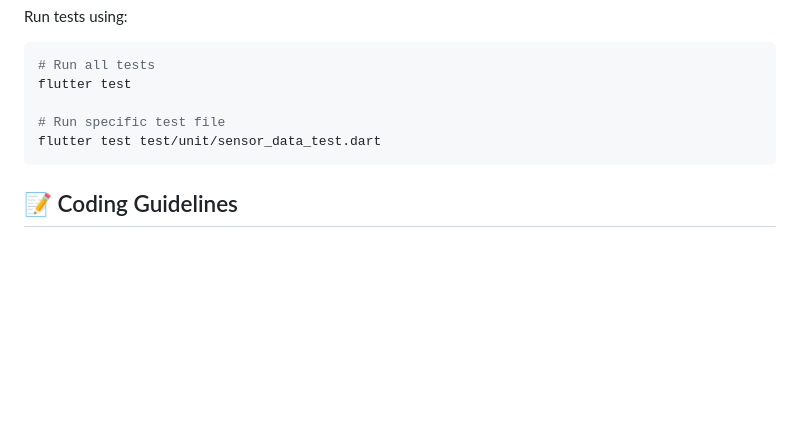
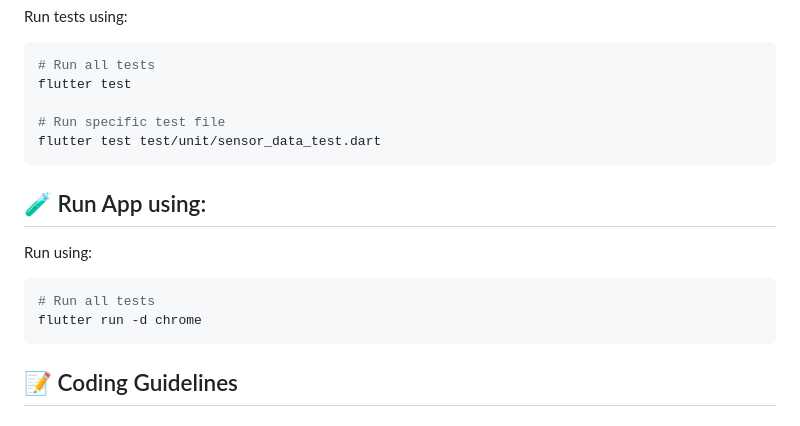
Before and after one commit to viralkachhadiya/Pulseboard, a Markdown page: README.md, the part around the change. Rendered like a GitHub page; blank space fills up the shorter version.

````diff
--- a/README.md
+++ b/README.md
@@ -121,6 +121,14 @@ flutter test
 flutter test test/unit/sensor_data_test.dart
 ```
 
+## 🧪 Run App using:
+
+Run using:
+```bash
+# Run all tests
+flutter run -d chrome
+```
+
 ## 📝 Coding Guidelines
 
 ### General Practices
````
